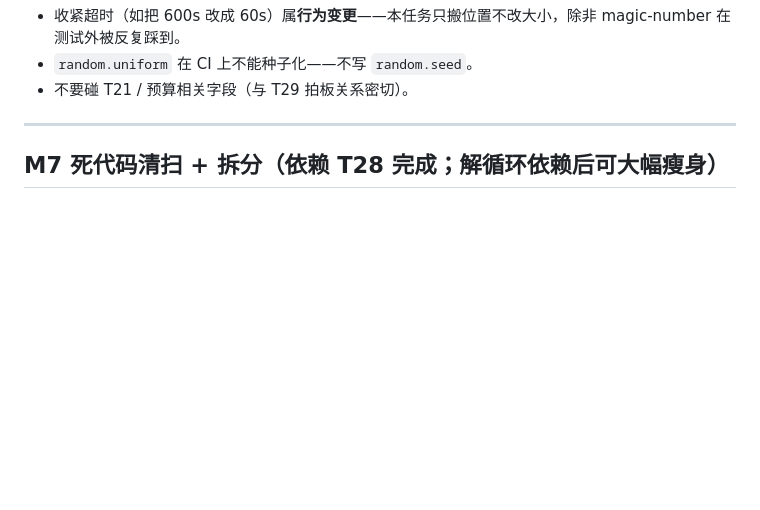
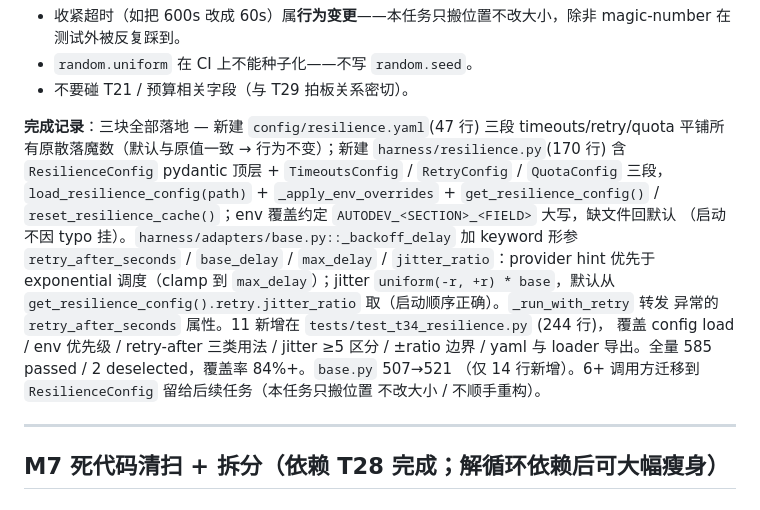
Before and after one commit to toolazytoname/autodev-harness, a Markdown page: docs/TASKS.md, the part around one of its changes. GitHub-like rendering; blank space fills up the shorter version.

Commit message:
docs(TASKS): mark T34 done (2026-07-08)

```diff
--- a/docs/TASKS.md
+++ b/docs/TASKS.md
@@ -779,6 +779,21 @@ F401/F811 / `scripts/*` 放 E402) + `[tool.ruff.format]` (双引号 + space inde
 - 收紧超时（如把 600s 改成 60s）属**行为变更**——本任务只搬位置不改大小，除非 magic-number 在测试外被反复踩到。
 - `random.uniform` 在 CI 上不能种子化——不写 `random.seed`。
 - 不要碰 T21 / 预算相关字段（与 T29 拍板关系密切）。
+
+**完成记录**：三块全部落地 — 新建 `config/resilience.yaml`(47 行) 三段 timeouts/retry/quota
+平铺所有原散落魔数（默认与原值一致 → 行为不变）；新建 `harness/resilience.py`(170 行)
+含 `ResilienceConfig` pydantic 顶层 + `TimeoutsConfig` / `RetryConfig` / `QuotaConfig` 三段，
+`load_resilience_config(path)` + `_apply_env_overrides` + `get_resilience_config()` /
+`reset_resilience_cache()`；env 覆盖约定 `AUTODEV_<SECTION>_<FIELD>` 大写，缺文件回默认
+（启动不因 typo 挂）。`harness/adapters/base.py::_backoff_delay` 加 keyword 形参
+`retry_after_seconds` / `base_delay` / `max_delay` / `jitter_ratio`：provider hint 优先于
+exponential 调度（clamp 到 `max_delay`）；jitter `uniform(-r, +r) * base`，默认从
+`get_resilience_config().retry.jitter_ratio` 取（启动顺序正确）。`_run_with_retry` 转发
+异常的 `retry_after_seconds` 属性。11 新增在 `tests/test_t34_resilience.py` (244 行)，
+覆盖 config load / env 优先级 / retry-after 三类用法 / jitter ≥5 区分 / ±ratio 边界 /
+yaml 与 loader 导出。全量 585 passed / 2 deselected，覆盖率 84%+。`base.py` 507→521
+（仅 14 行新增）。6+ 调用方迁移到 `ResilienceConfig` 留给后续任务（本任务只搬位置
+不改大小 / 不顺手重构）。
 
 ---
 
```
Also changed, not shown: other parts of docs/TASKS.md (+1 -1 lines).
